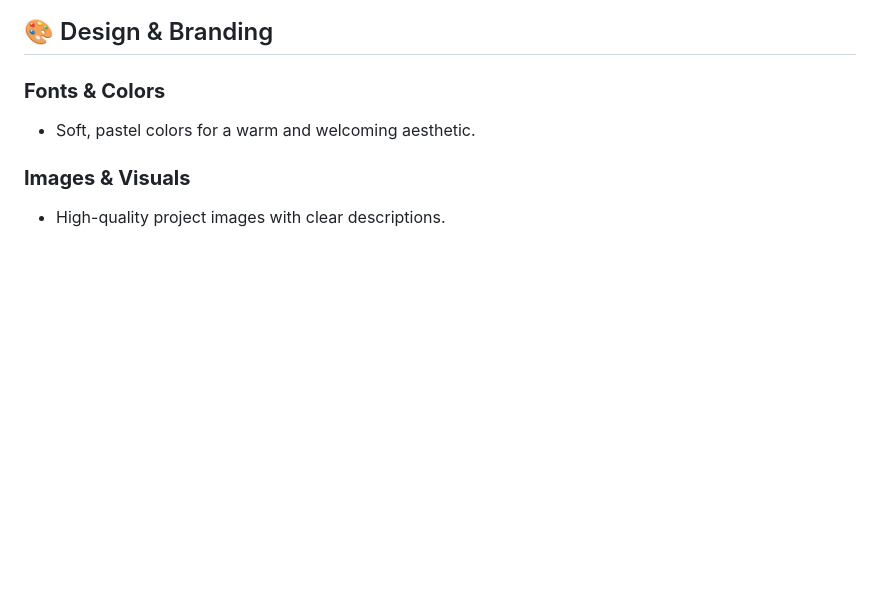
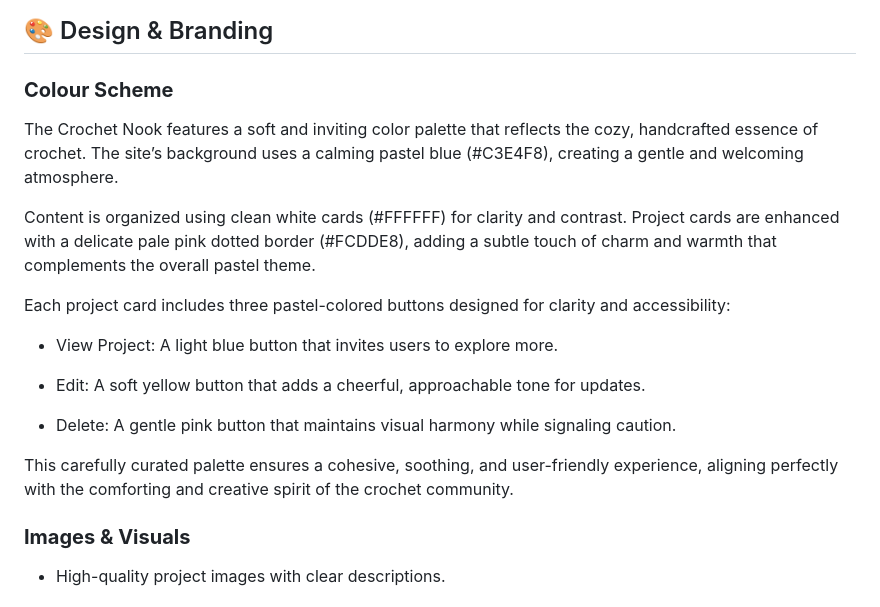
Before and after one commit to louisesykes198/The-Crochet-Nook, a Markdown page: README.md, the part around the change. Rendered like a GitHub page; blank space fills up the shorter version.

Commit message:
Add colour scheme to the readme

```diff
--- a/README.md
+++ b/README.md
@@ -206,8 +206,21 @@ which helps to expedite the design process and guarantee a logical, user-friendl
 
 ## 🎨 Design & Branding
 
-### **Fonts & Colors**
-- Soft, pastel colors for a warm and welcoming aesthetic.
+### **Colour Scheme**
+
+The Crochet Nook features a soft and inviting color palette that reflects the cozy, handcrafted essence of crochet. The site’s background uses a calming pastel blue (#C3E4F8), creating a gentle and welcoming atmosphere.
+
+Content is organized using clean white cards (#FFFFFF) for clarity and contrast. Project cards are enhanced with a delicate pale pink dotted border (#FCDDE8), adding a subtle touch of charm and warmth that complements the overall pastel theme.
+
+Each project card includes three pastel-colored buttons designed for clarity and accessibility:
+
+- View Project: A light blue button that invites users to explore more.
+
+- Edit: A soft yellow button that adds a cheerful, approachable tone for updates.
+
+- Delete: A gentle pink button that maintains visual harmony while signaling caution.
+
+This carefully curated palette ensures a cohesive, soothing, and user-friendly experience, aligning perfectly with the comforting and creative spirit of the crochet community.
 
 ### **Images & Visuals**
 - High-quality project images with clear descriptions.
```
